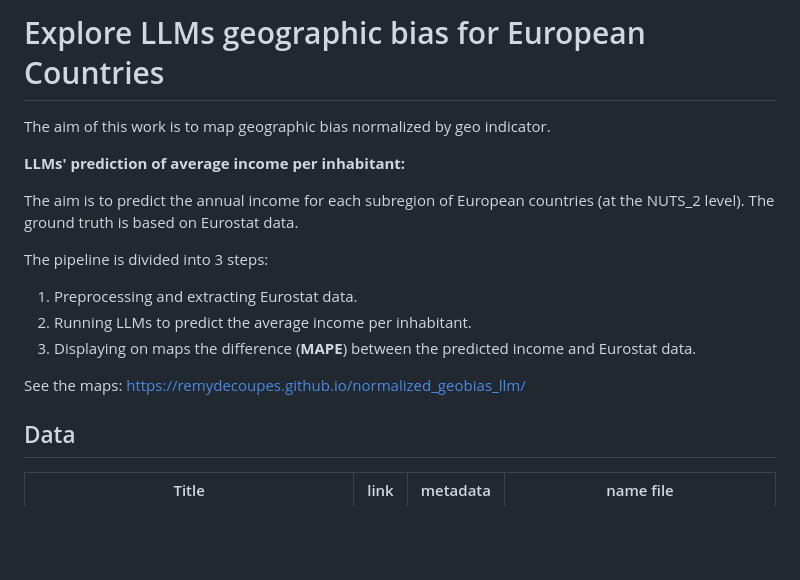
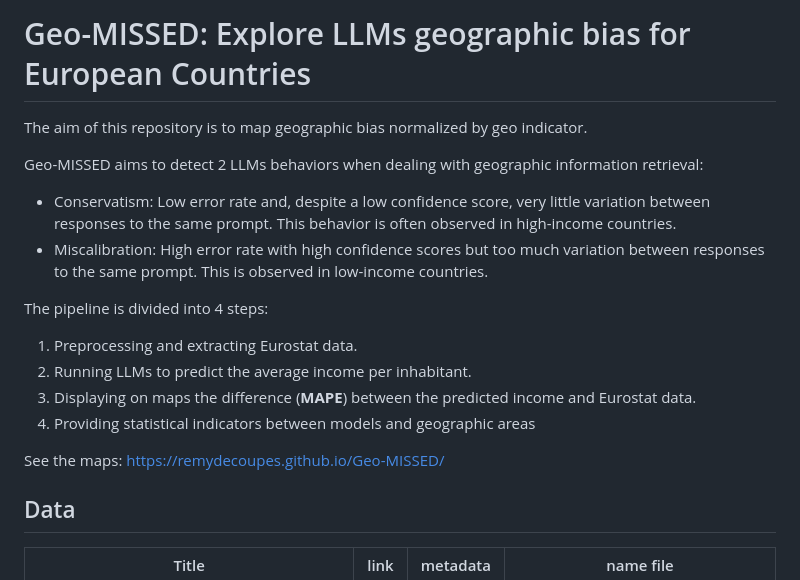
Before and after one commit to remydecoupes/Geo-MISSED, a Markdown page: README.md, the part around the change. GitHub-like rendering; blank space fills up the shorter version.

Commit message:
improve description

```diff
--- a/README.md
+++ b/README.md
@@ -1,18 +1,25 @@
-# Explore LLMs geographic bias for European Countries
+# Geo-MISSED: Explore LLMs geographic bias for European Countries
 
-The aim of this work is to map geographic bias normalized by geo indicator.
+The aim of this repository is to map geographic bias normalized by geo indicator.
 
-**LLMs' prediction of average income per inhabitant:**
+Geo-MISSED aims to detect 2 LLMs behaviors when dealing with geographic information retrieval:
 
-The aim is to predict the annual income for each subregion of European countries (at the NUTS_2 level). The ground truth is based on Eurostat data.
+- Conservatism: Low error rate and, despite a low confidence
+score, very little variation between responses to the same
+prompt. This behavior is often observed in high-income
+countries.
+- Miscalibration: High error rate with high confidence scores
+but too much variation between responses to the same prompt.
+This is observed in low-income countries.
 
-The pipeline is divided into 3 steps:
+The pipeline is divided into 4 steps:
 
 1. Preprocessing and extracting Eurostat data.
 2. Running LLMs to predict the average income per inhabitant.
 3. Displaying on maps the difference (**MAPE**) between the predicted income and Eurostat data.
+4. Providing statistical indicators between models and geographic areas
 
-See the maps: https://remydecoupes.github.io/normalized_geobias_llm/
+See the maps: https://remydecoupes.github.io/Geo-MISSED/
 
 
 ## Data
```
